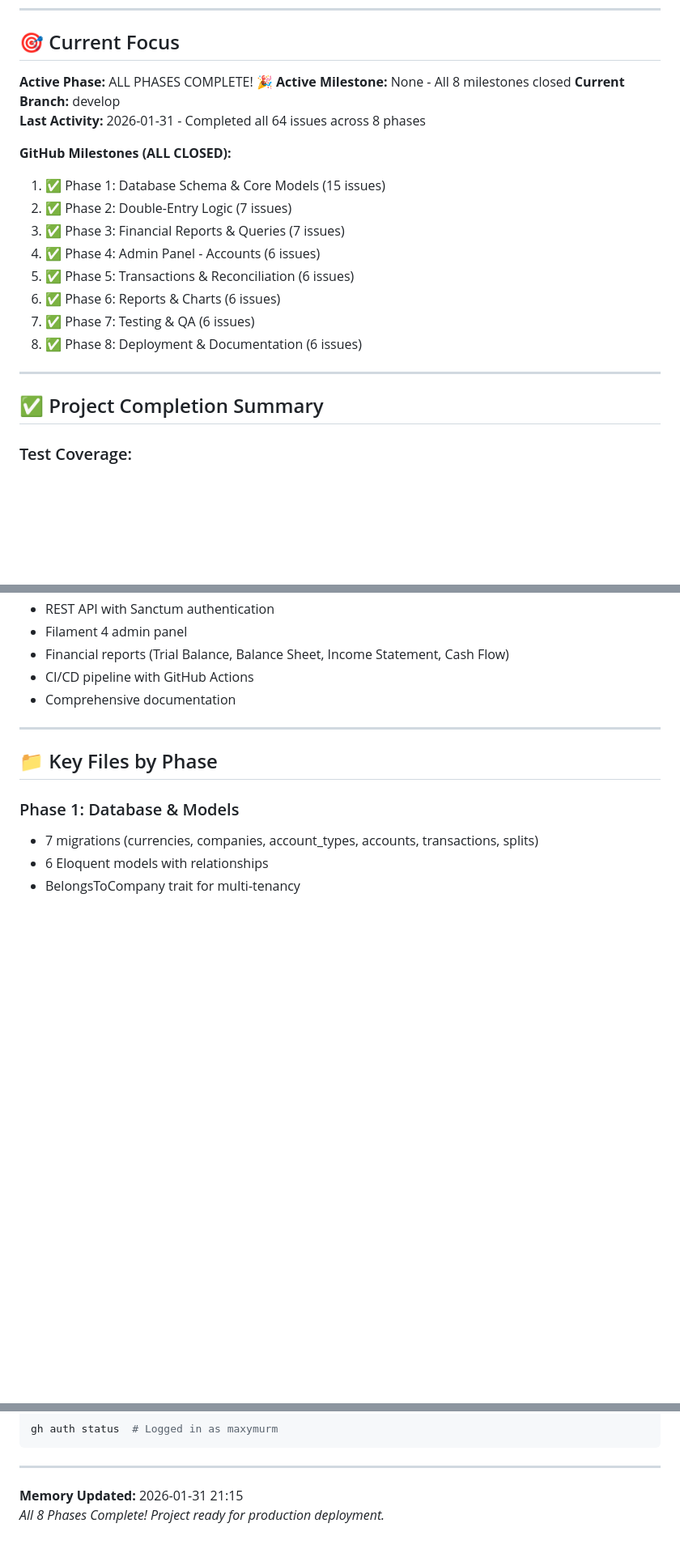
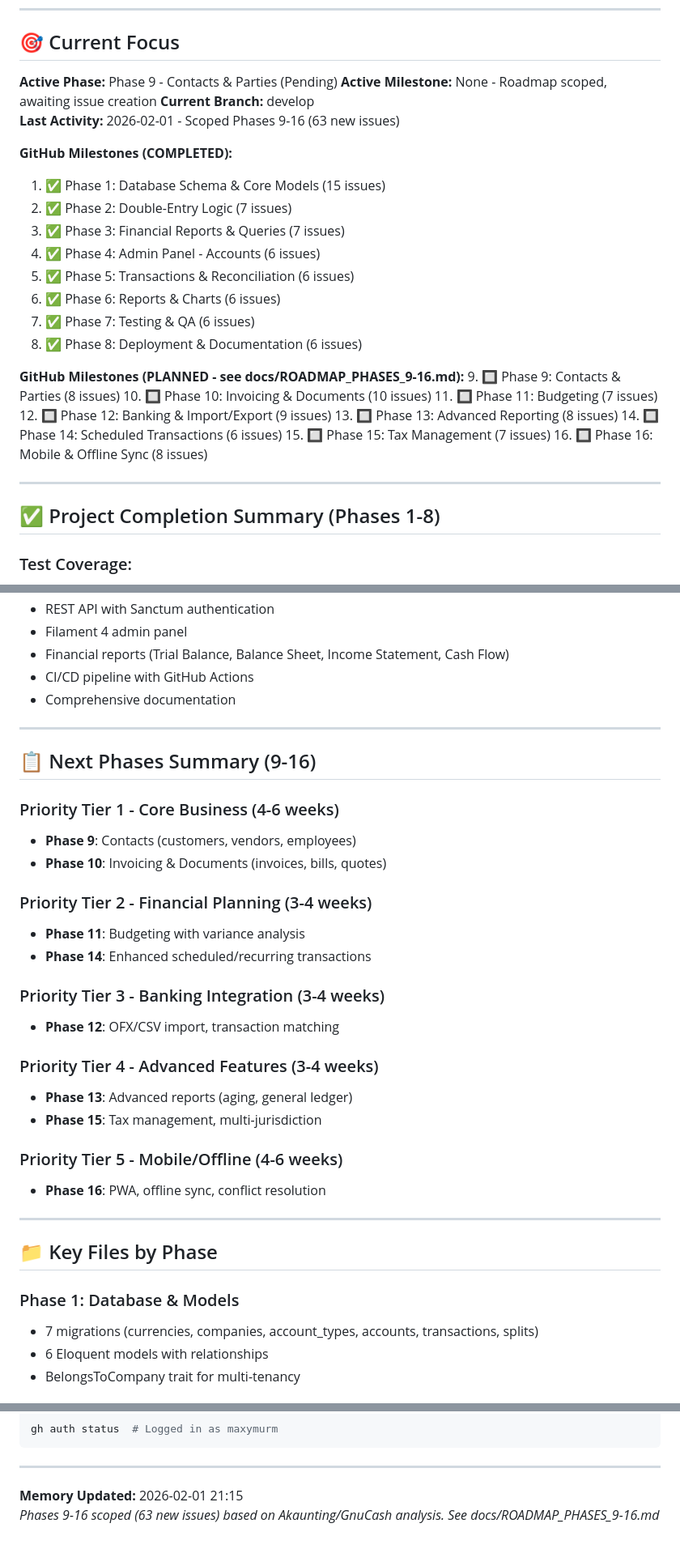
Before and after one commit to maxymurm/shillings, a Markdown page: .github/copilot-instructions.md, 3 parts joined by grey strips. Shown at 81% size. Rendered like a GitHub page; blank space fills up the shorter version.

```diff
--- a/.github/copilot-instructions.md
+++ b/.github/copilot-instructions.md
@@ -24,12 +24,12 @@ projectName: 'Shillings - Offline-First Accounting'
 
 ## 🎯 Current Focus
 
-**Active Phase:** ALL PHASES COMPLETE! 🎉
-**Active Milestone:** None - All 8 milestones closed
+**Active Phase:** Phase 9 - Contacts & Parties (Pending)
+**Active Milestone:** None - Roadmap scoped, awaiting issue creation
 **Current Branch:** develop
-**Last Activity:** 2026-01-31 - Completed all 64 issues across 8 phases
+**Last Activity:** 2026-02-01 - Scoped Phases 9-16 (63 new issues)
 
-**GitHub Milestones (ALL CLOSED):**
+**GitHub Milestones (COMPLETED):**
 1. ✅ Phase 1: Database Schema & Core Models (15 issues)
 2. ✅ Phase 2: Double-Entry Logic (7 issues)
 3. ✅ Phase 3: Financial Reports & Queries (7 issues)
@@ -39,9 +39,19 @@ projectName: 'Shillings - Offline-First Accounting'
 7. ✅ Phase 7: Testing & QA (6 issues)
 8. ✅ Phase 8: Deployment & Documentation (6 issues)
 
+**GitHub Milestones (PLANNED - see docs/ROADMAP_PHASES_9-16.md):**
+9. 🔲 Phase 9: Contacts & Parties (8 issues)
+10. 🔲 Phase 10: Invoicing & Documents (10 issues)
+11. 🔲 Phase 11: Budgeting (7 issues)
+12. 🔲 Phase 12: Banking & Import/Export (9 issues)
+13. 🔲 Phase 13: Advanced Reporting (8 issues)
+14. 🔲 Phase 14: Scheduled Transactions (6 issues)
+15. 🔲 Phase 15: Tax Management (7 issues)
+16. 🔲 Phase 16: Mobile & Offline Sync (8 issues)
+
 ---
 
-## ✅ Project Completion Summary
+## ✅ Project Completion Summary (Phases 1-8)
 
 ### Test Coverage:
 - **105 tests passing** (193 assertions)
@@ -58,6 +68,28 @@ projectName: 'Shillings - Offline-First Accounting'
 - Financial reports (Trial Balance, Balance Sheet, Income Statement, Cash Flow)
 - CI/CD pipeline with GitHub Actions
 - Comprehensive documentation
+
+---
+
+## 📋 Next Phases Summary (9-16)
+
+### Priority Tier 1 - Core Business (4-6 weeks)
+- **Phase 9**: Contacts (customers, vendors, employees)
+- **Phase 10**: Invoicing & Documents (invoices, bills, quotes)
+
+### Priority Tier 2 - Financial Planning (3-4 weeks)
+- **Phase 11**: Budgeting with variance analysis
+- **Phase 14**: Enhanced scheduled/recurring transactions
+
+### Priority Tier 3 - Banking Integration (3-4 weeks)
+- **Phase 12**: OFX/CSV import, transaction matching
+
+### Priority Tier 4 - Advanced Features (3-4 weeks)
+- **Phase 13**: Advanced reports (aging, general ledger)
+- **Phase 15**: Tax management, multi-jurisdiction
+
+### Priority Tier 5 - Mobile/Offline (4-6 weeks)
+- **Phase 16**: PWA, offline sync, conflict resolution
 
 ---
 
@@ -135,5 +167,5 @@ gh auth status  # Logged in as maxymurm
 
 ---
 
-**Memory Updated:** 2026-01-31 21:15
-*All 8 Phases Complete! Project ready for production deployment.*
+**Memory Updated:** 2026-02-01 21:15
+*Phases 9-16 scoped (63 new issues) based on Akaunting/GnuCash analysis. See docs/ROADMAP_PHASES_9-16.md*
```
Also changed, not shown: docs/ROADMAP_PHASES_9-16.md (added, +314 -0 lines).
